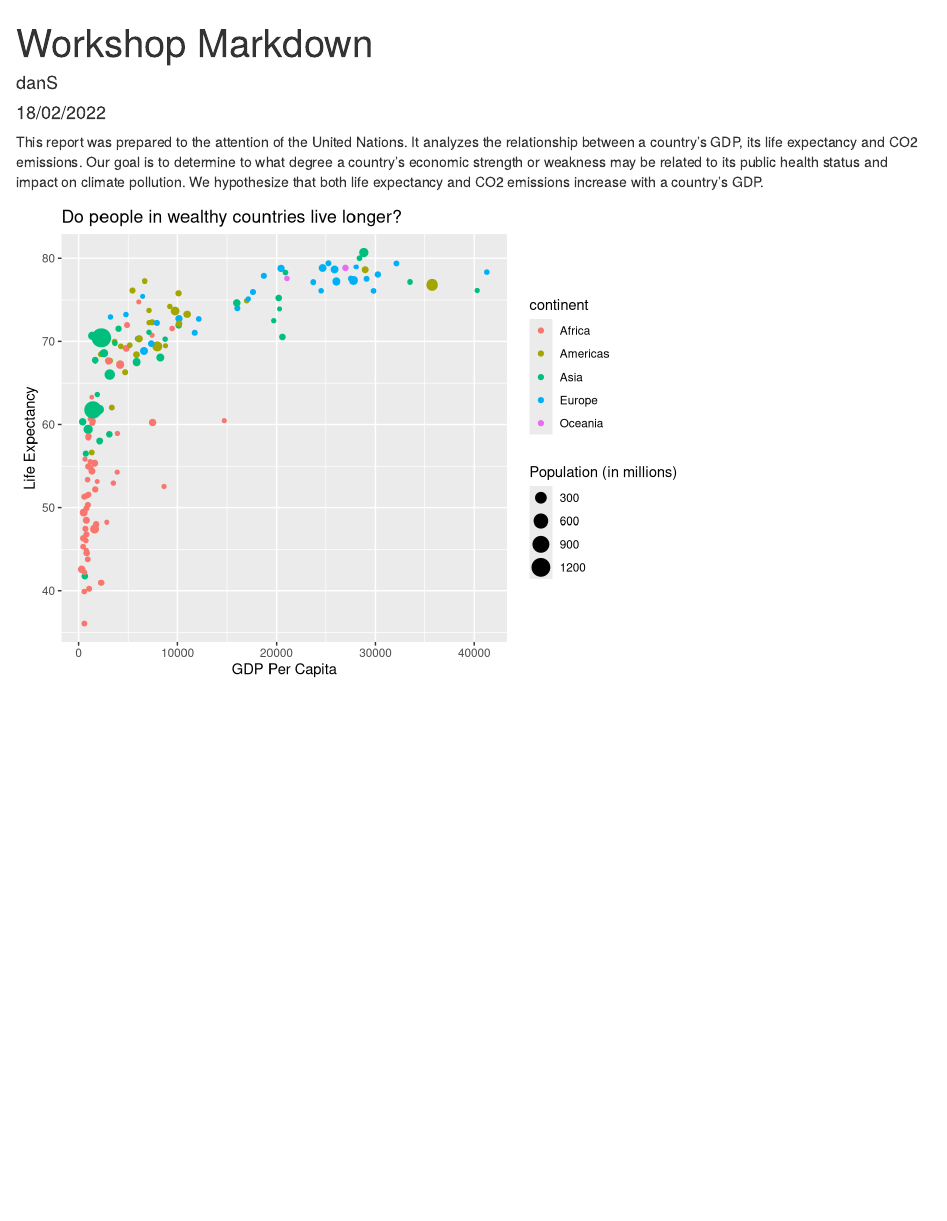
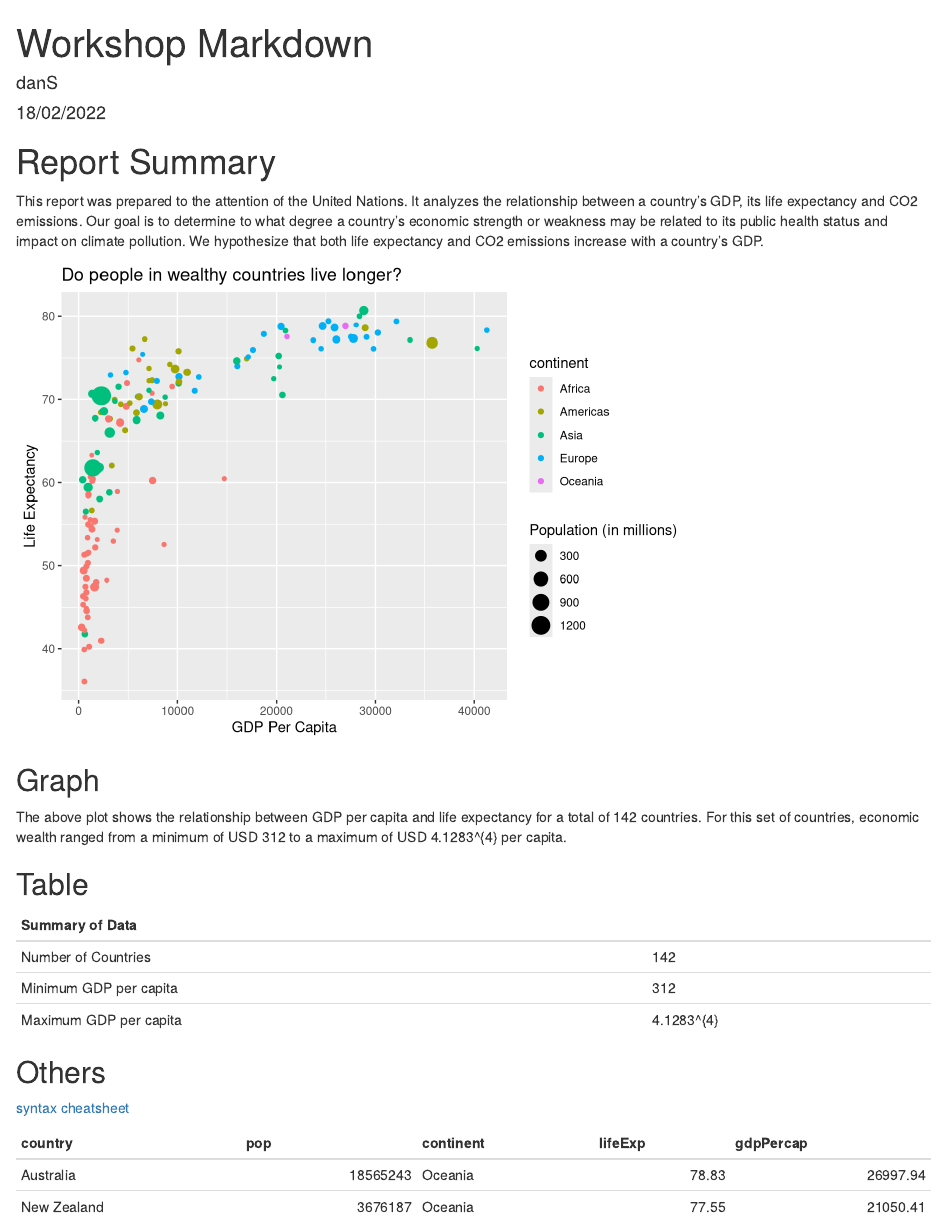
Before and after one commit to dans909/un-report, an R Markdown document (reports/markdown_report.Rmd): the page in a window 1100 px wide, from its top. Rendered offline with R 4.5, knitr and Pandoc, with nearby package versions.

Commit message:
added graphs and tables

````diff
--- a/reports/markdown_report.Rmd
+++ b/reports/markdown_report.Rmd
@@ -11,2 +12,4 @@ library(tidyverse)
 
 ```
+
+# Report Summary
@@ -25,4 +41,30 @@ gapminder_1997%>%
   geom_point()+
   labs(x="GDP Per Capita", y="Life Expectancy",
        title="Do people in wealthy countries live longer?", size="Population (in millions)")
+
 ```
+
+## Graph
+The above plot shows the relationship between GDP per capita and life expectancy
+for a total of `r nCountries ` countries. For this set of countries,
+economic wealth ranged from a minimum of USD `r minGDP`
+to a maximum of USD `r maxGDP` per capita.
+
+## Table
+
+|Summary of Data|
+|------|------|
+|Number of Countries|`r nCountries`|
+|Minimum GDP per capita|`r minGDP`|
+|Maximum GDP per capita|`r maxGDP`|
+
+## Others
+[syntax cheatsheet](https://rmarkdown.rstudio.com/authoring_basics.html)
+
+```{r ktable, echo=FALSE}
+
+gapminder_1997 %>%
+  filter(continent=='Oceania') %>%
+  kable()
+
+```
````
Also changed, not shown: reports/markdown_report.Rmd (14 more changed lines).
